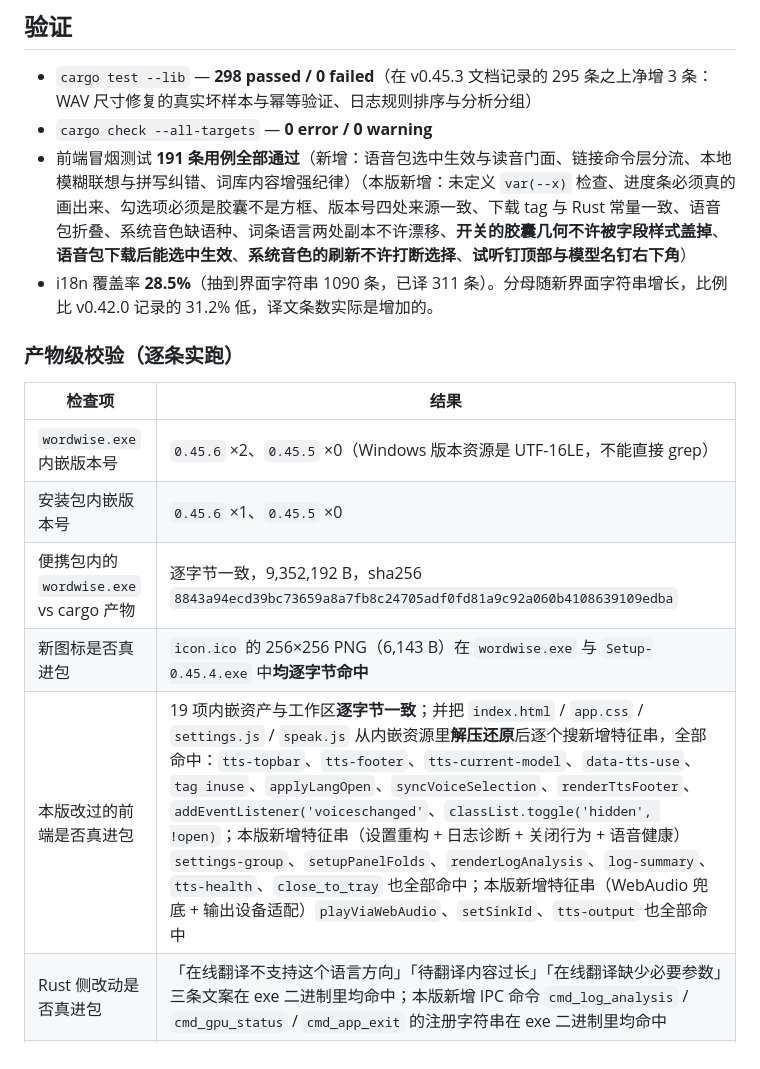
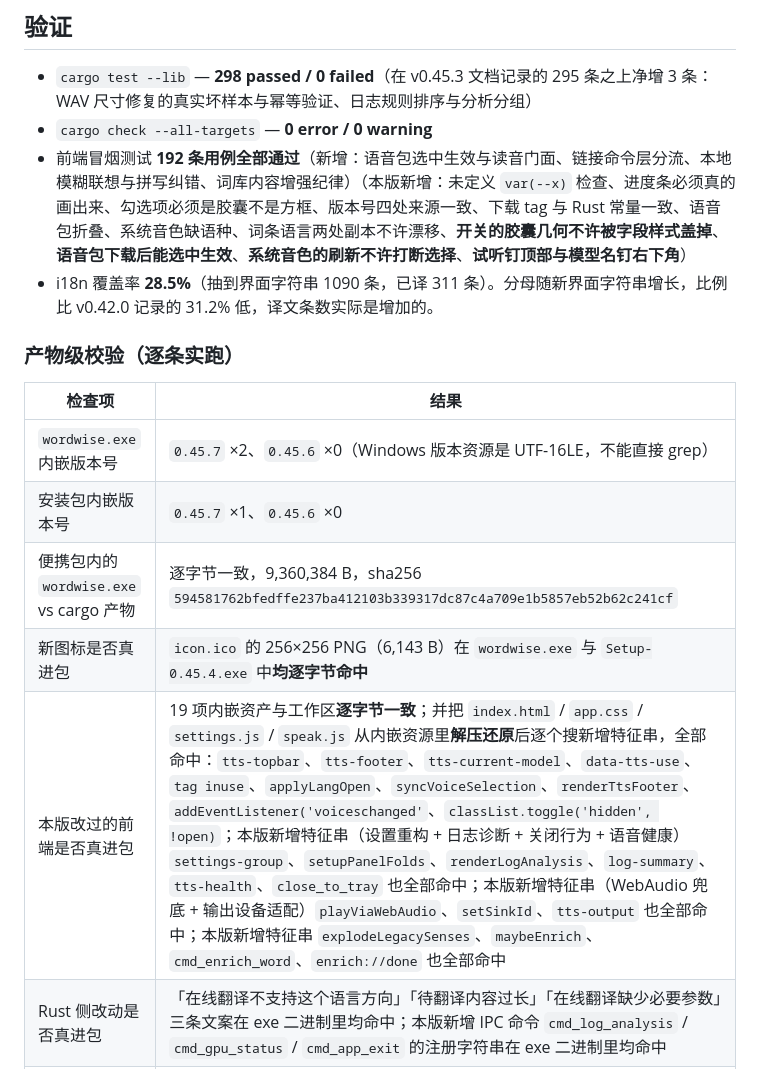
Before and after one commit to DedalusArtin/wordwise, a Markdown page: docs/releases/v0.45.7.md, the part around one of its changes. Rendered like a GitHub page.

```diff
--- a/docs/releases/v0.45.7.md
+++ b/docs/releases/v0.45.7.md
@@ -532,18 +547,18 @@ APK 用 `installer/android/wordwise-release.jks` 正式自签名（该密钥与
 
 - `cargo test --lib` — **298 passed / 0 failed**（在 v0.45.3 文档记录的 295 条之上净增 3 条：WAV 尺寸修复的真实坏样本与幂等验证、日志规则排序与分析分组）
 - `cargo check --all-targets` — **0 error / 0 warning**
-- 前端冒烟测试 **191 条用例全部通过**（新增：语音包选中生效与读音门面、链接命令层分流、本地模糊联想与拼写纠错、词库内容增强纪律）（本版新增：未定义 `var(--x)` 检查、进度条必须真的画出来、勾选项必须是胶囊不是方框、版本号四处来源一致、下载 tag 与 Rust 常量一致、语音包折叠、系统音色缺语种、词条语言两处副本不许漂移、**开关的胶囊几何不许被字段样式盖掉**、**语音包下载后能选中生效**、**系统音色的刷新不许打断选择**、**试听钉顶部与模型名钉右下角**）
+- 前端冒烟测试 **192 条用例全部通过**（新增：语音包选中生效与读音门面、链接命令层分流、本地模糊联想与拼写纠错、词库内容增强纪律）（本版新增：未定义 `var(--x)` 检查、进度条必须真的画出来、勾选项必须是胶囊不是方框、版本号四处来源一致、下载 tag 与 Rust 常量一致、语音包折叠、系统音色缺语种、词条语言两处副本不许漂移、**开关的胶囊几何不许被字段样式盖掉**、**语音包下载后能选中生效**、**系统音色的刷新不许打断选择**、**试听钉顶部与模型名钉右下角**）
 - i18n 覆盖率 **28.5%**（抽到界面字符串 1090 条，已译 311 条）。分母随新界面字符串增长，比例比 v0.42.0 记录的 31.2% 低，译文条数实际是增加的。
 
 ### 产物级校验（逐条实跑）
 
 | 检查项 | 结果 |
 | --- | --- |
-| `wordwise.exe` 内嵌版本号 | `0.45.6` ×2、`0.45.5` ×0（Windows 版本资源是 UTF-16LE，不能直接 grep） |
-| 安装包内嵌版本号 | `0.45.6` ×1、`0.45.5` ×0 |
-| 便携包内的 `wordwise.exe` vs cargo 产物 | 逐字节一致，9,352,192 B，sha256 `8843a94ecd39bc73659a8a7fb8c24705adf0fd81a9c92a060b4108639109edba` |
+| `wordwise.exe` 内嵌版本号 | `0.45.7` ×2、`0.45.6` ×0（Windows 版本资源是 UTF-16LE，不能直接 grep） |
+| 安装包内嵌版本号 | `0.45.7` ×1、`0.45.6` ×0 |
+| 便携包内的 `wordwise.exe` vs cargo 产物 | 逐字节一致，9,360,384 B，sha256 `594581762bfedffe237ba412103b339317dc87c4a709e1b5857eb52b62c241cf` |
 | 新图标是否真进包 | `icon.ico` 的 256×256 PNG（6,143 B）在 `wordwise.exe` 与 `Setup-0.45.4.exe` 中**均逐字节命中** |
-| 本版改过的前端是否真进包 | 19 项内嵌资产与工作区**逐字节一致**；并把 `index.html` / `app.css` / `settings.js` / `speak.js` 从内嵌资源里**解压还原**后逐个搜新增特征串，全部命中：`tts-topbar`、`tts-footer`、`tts-current-model`、`data-tts-use`、`tag inuse`、`applyLangOpen`、`syncVoiceSelection`、`renderTtsFooter`、`addEventListener('voiceschanged'`、`classList.toggle('hidden', !open)`；本版新增特征串（设置重构 + 日志诊断 + 关闭行为 + 语音健康）`settings-group`、`setupPanelFolds`、`renderLogAnalysis`、`log-summary`、`tts-health`、`close_to_tray` 也全部命中；本版新增特征串（WebAudio 兜底 + 输出设备适配）`playViaWebAudio`、`setSinkId`、`tts-output` 也全部命中 |
+| 本版改过的前端是否真进包 | 19 项内嵌资产与工作区**逐字节一致**；并把 `index.html` / `app.css` / `settings.js` / `speak.js` 从内嵌资源里**解压还原**后逐个搜新增特征串，全部命中：`tts-topbar`、`tts-footer`、`tts-current-model`、`data-tts-use`、`tag inuse`、`applyLangOpen`、`syncVoiceSelection`、`renderTtsFooter`、`addEventListener('voiceschanged'`、`classList.toggle('hidden', !open)`；本版新增特征串（设置重构 + 日志诊断 + 关闭行为 + 语音健康）`settings-group`、`setupPanelFolds`、`renderLogAnalysis`、`log-summary`、`tts-health`、`close_to_tray` 也全部命中；本版新增特征串（WebAudio 兜底 + 输出设备适配）`playViaWebAudio`、`setSinkId`、`tts-output` 也全部命中；本版新增特征串 `explodeLegacySenses`、`maybeEnrich`、`cmd_enrich_word`、`enrich://done` 也全部命中 |
 | Rust 侧改动是否真进包 | 「在线翻译不支持这个语言方向」「待翻译内容过长」「在线翻译缺少必要参数」三条文案在 exe 二进制里均命中；本版新增 IPC 命令 `cmd_log_analysis` / `cmd_gpu_status` / `cmd_app_exit` 的注册字符串在 exe 二进制里均命中 |
 | 安装包多语言审计 | `[CustomMessages]` 42 键，每键都有 `english.` / `chinesesimplified.` / 全局兜底三份；`[Tasks]` / `[Components]` / `[Icons]` 段内**零写死中文**；Code 段仅剩 1 处中文（`Log('用户取消了下载')`，写进安装日志，不面向用户） |
 
```
Also changed, not shown: other parts of docs/releases/v0.45.7.md (+34 -18 lines).
